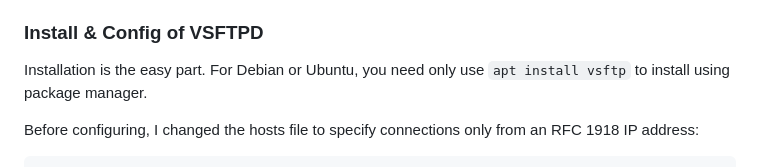
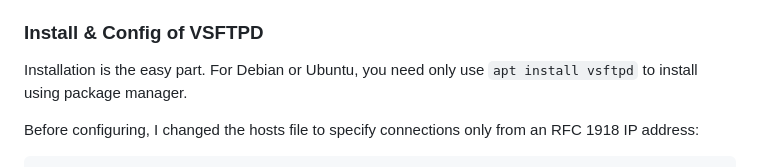
Before and after one commit to everydayrain/imagined_realities, a Markdown page: content/blog/2025-01-07-vsftpd.md, the part around the change. Drawn GitHub-style.

Commit message:
copy edits to vsftp post

````diff
--- a/content/blog/2025-01-07-vsftpd.md
+++ b/content/blog/2025-01-07-vsftpd.md
@@ -33,7 +33,7 @@ I prefer SSH keys for admin, so that first tab is a place where I tend to create
 
 
 ### Install & Config of VSFTPD
-Installation is the easy part. For Debian or Ubuntu, you need only use `apt install vsftp` to install using package manager.
+Installation is the easy part. For Debian or Ubuntu, you need only use `apt install vsftpd` to install using package manager.
 
 Before configuring, I changed the hosts file to specify connections only from an RFC 1918 IP address:
 ```
````
